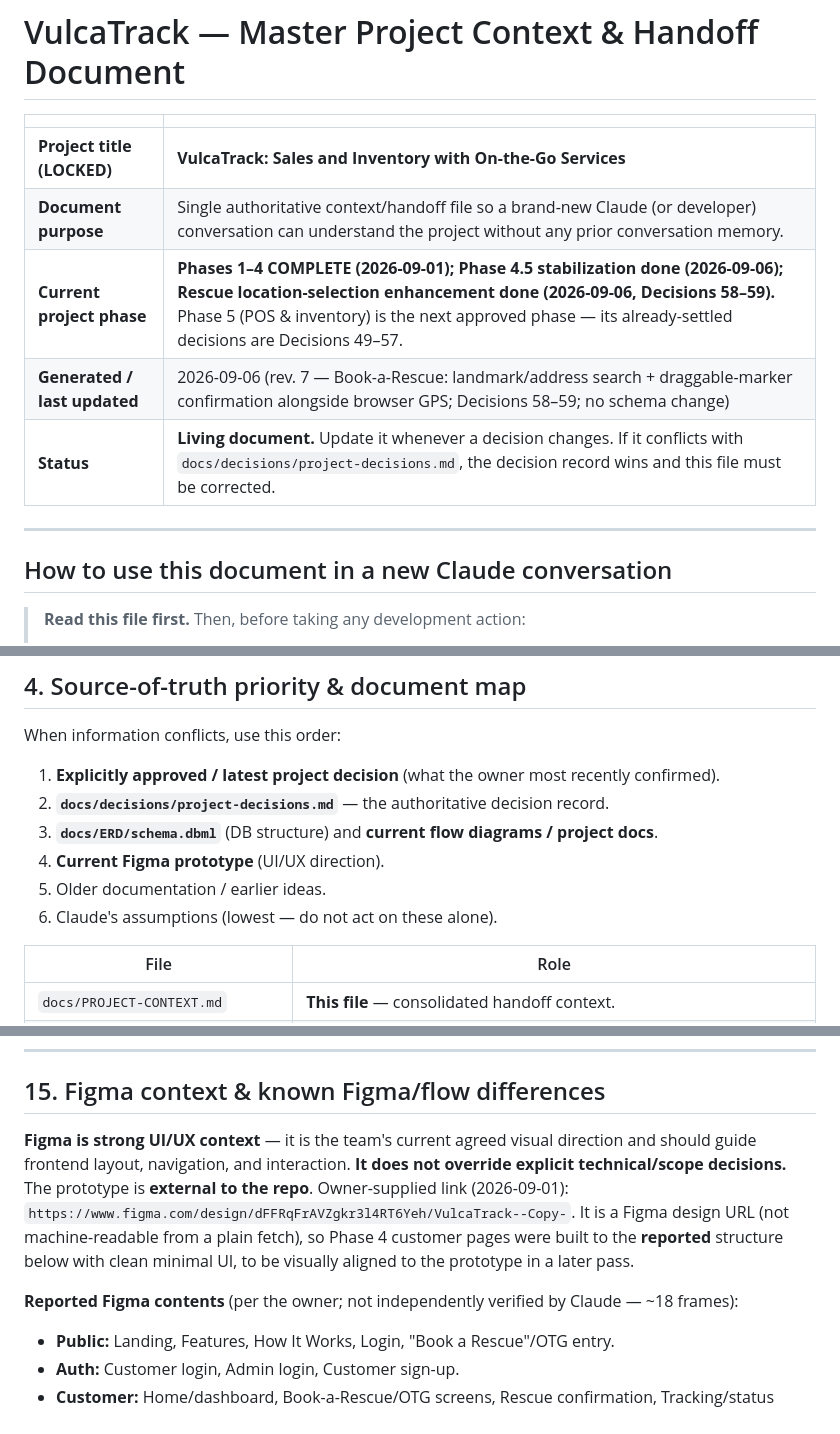
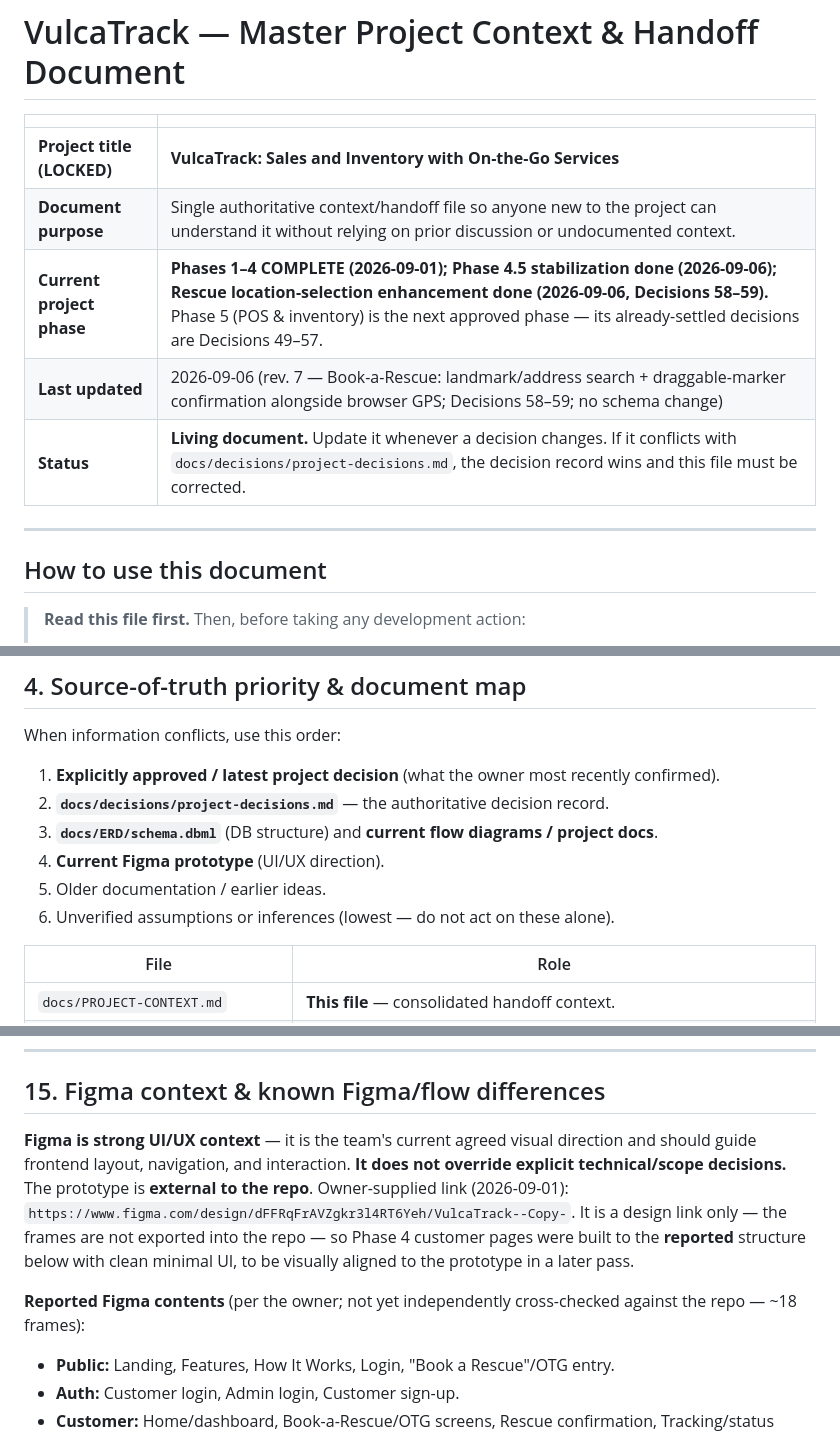
Before and after one commit to Iyani99/VulcaTrack, a Markdown page: docs/PROJECT-CONTEXT.md, 3 parts joined by grey strips. GitHub-like rendering.

```diff
--- a/docs/PROJECT-CONTEXT.md
+++ b/docs/PROJECT-CONTEXT.md
@@ -3,14 +3,14 @@
 | | |
 |---|---|
 | **Project title (LOCKED)** | **VulcaTrack: Sales and Inventory with On-the-Go Services** |
-| **Document purpose** | Single authoritative context/handoff file so a brand-new Claude (or developer) conversation can understand the project without any prior conversation memory. |
+| **Document purpose** | Single authoritative context/handoff file so anyone new to the project can understand it without relying on prior discussion or undocumented context. |
 | **Current project phase** | **Phases 1–4 COMPLETE (2026-09-01); Phase 4.5 stabilization done (2026-09-06); Rescue location-selection enhancement done (2026-09-06, Decisions 58–59).** Phase 5 (POS & inventory) is the next approved phase — its already-settled decisions are Decisions 49–57. |
-| **Generated / last updated** | 2026-09-06 (rev. 7 — Book-a-Rescue: landmark/address search + draggable-marker confirmation alongside browser GPS; Decisions 58–59; no schema change) |
+| **Last updated** | 2026-09-06 (rev. 7 — Book-a-Rescue: landmark/address search + draggable-marker confirmation alongside browser GPS; Decisions 58–59; no schema change) |
 | **Status** | **Living document.** Update it whenever a decision changes. If it conflicts with `docs/decisions/project-decisions.md`, the decision record wins and this file must be corrected. |
 
 ---
 
-## How to use this document in a new Claude conversation
+## How to use this document
 
 > **Read this file first.** Then, before taking any development action:
 > 1. Read `docs/decisions/project-decisions.md` (the authoritative decision record).
@@ -107,7 +107,7 @@ When information conflicts, use this order:
 3. **`docs/ERD/schema.dbml`** (DB structure) and **current flow diagrams / project docs**.
 4. **Current Figma prototype** (UI/UX direction).
 5. Older documentation / earlier ideas.
-6. Claude's assumptions (lowest — do not act on these alone).
+6. Unverified assumptions or inferences (lowest — do not act on these alone).
 
 | File | Role |
 |---|---|
@@ -340,9 +340,9 @@ The Figma labels are a **presentation mapping** over the four DB values. For exa
 
 ## 15. Figma context & known Figma/flow differences
 
-**Figma is strong UI/UX context** — it is the team's current agreed visual direction and should guide frontend layout, navigation, and interaction. **It does not override explicit technical/scope decisions.** The prototype is **external to the repo**. Owner-supplied link (2026-09-01): `https://www.figma.com/design/dFFRqFrAVZgkr3l4RT6Yeh/VulcaTrack--Copy-`. It is a Figma design URL (not machine-readable from a plain fetch), so Phase 4 customer pages were built to the **reported** structure below with clean minimal UI, to be visually aligned to the prototype in a later pass.
+**Figma is strong UI/UX context** — it is the team's current agreed visual direction and should guide frontend layout, navigation, and interaction. **It does not override explicit technical/scope decisions.** The prototype is **external to the repo**. Owner-supplied link (2026-09-01): `https://www.figma.com/design/dFFRqFrAVZgkr3l4RT6Yeh/VulcaTrack--Copy-`. It is a design link only — the frames are not exported into the repo — so Phase 4 customer pages were built to the **reported** structure below with clean minimal UI, to be visually aligned to the prototype in a later pass.
 
-**Reported Figma contents** (per the owner; not independently verified by Claude — ~18 frames):
+**Reported Figma contents** (per the owner; not yet independently cross-checked against the repo — ~18 frames):
 - **Public:** Landing, Features, How It Works, Login, "Book a Rescue"/OTG entry.
 - **Auth:** Customer login, Admin login, Customer sign-up.
 - **Customer:** Home/dashboard, Book-a-Rescue/OTG screens, Rescue confirmation, Tracking/status screen, Profile, Vehicles/account info.
```
Also changed, not shown: other parts of docs/PROJECT-CONTEXT.md (+1 -1 lines), docs/decisions/project-decisions.md (+3 -3 lines).
